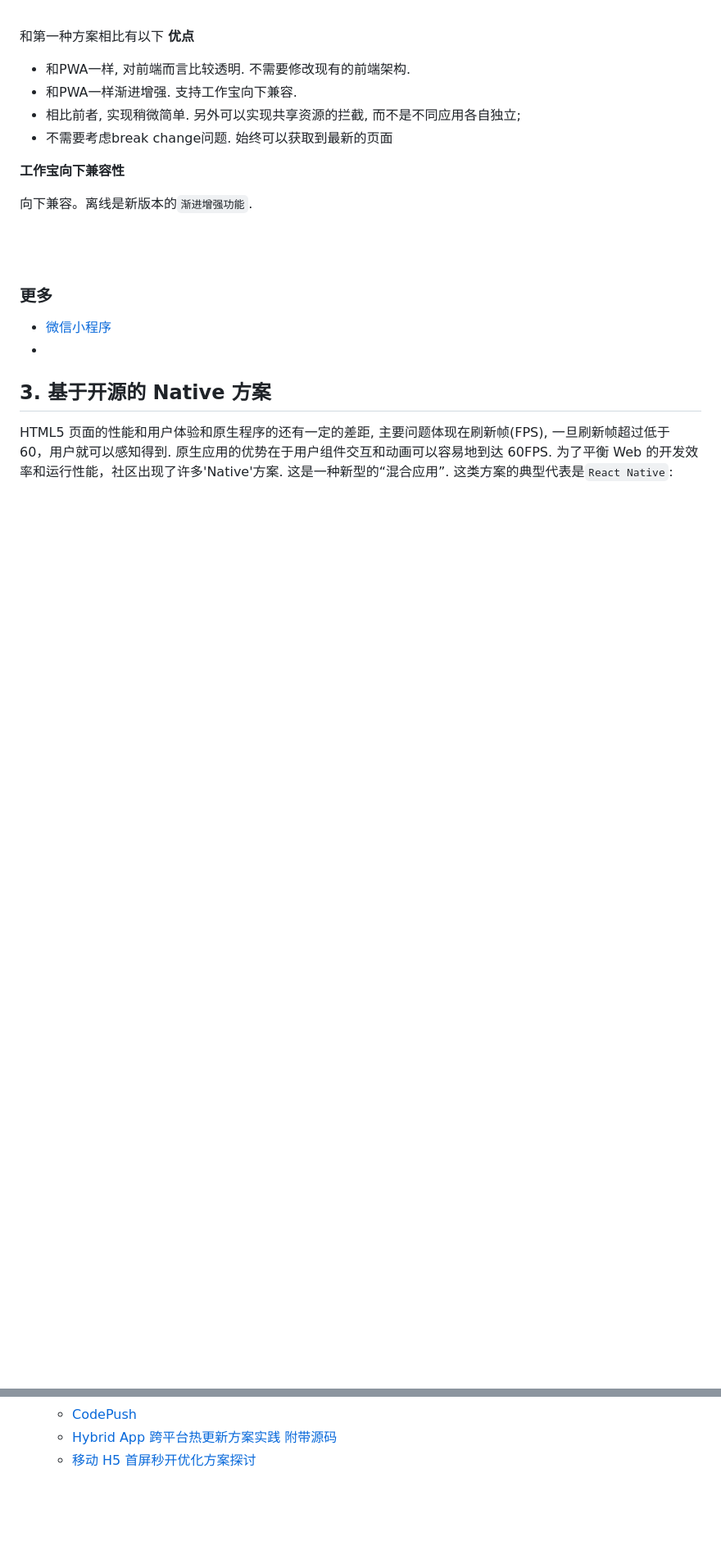
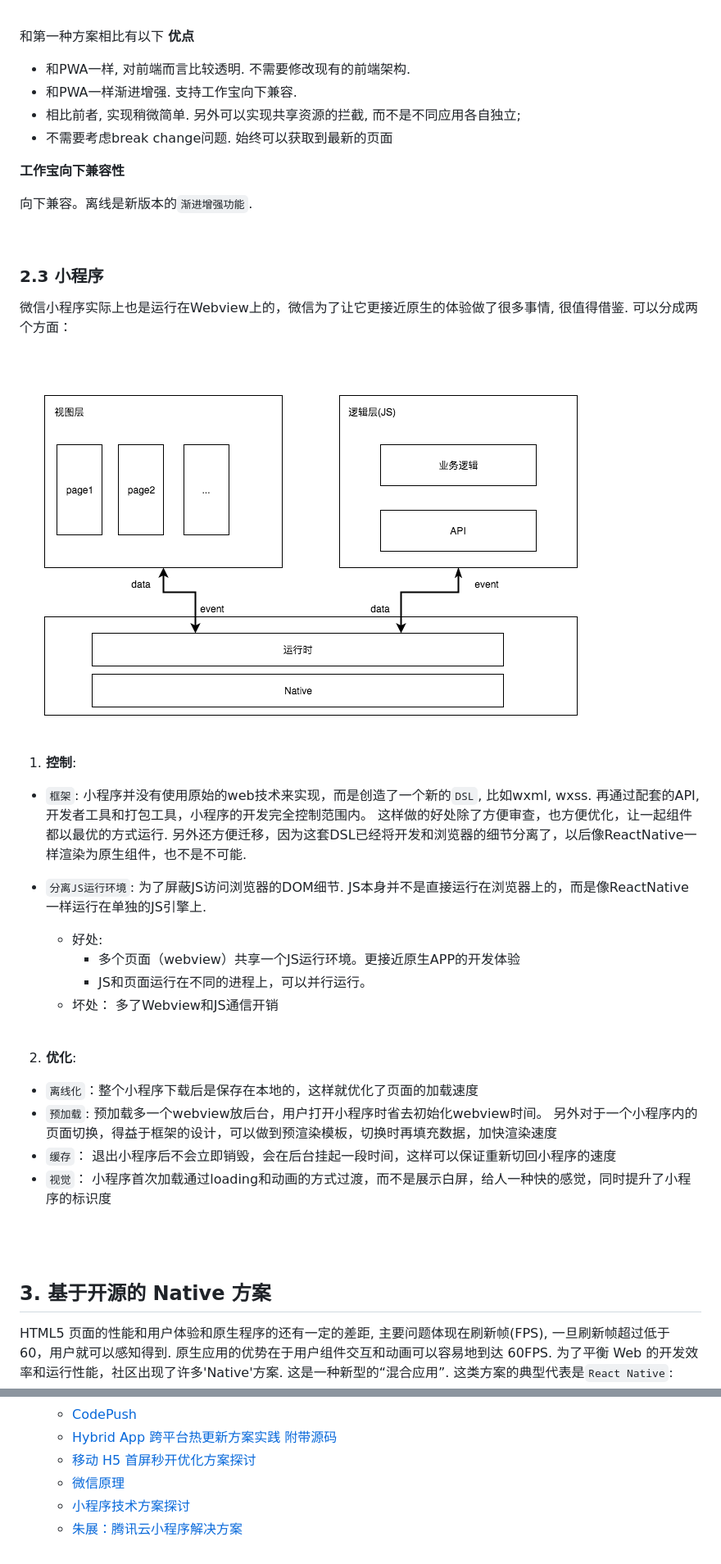
Before and after one commit to ivan-94/offline-app, a Markdown page: compare.md, 2 parts joined by grey strips. Shown: that part at 82% size. Rendered like a GitHub page; pictures changed too: attachments/miniprogram.png (added); blank space fills up the shorter version.

Commit message:
新增微信小程序

```diff
--- a/compare.md
+++ b/compare.md
@@ -281,9 +295,32 @@ FALLBACK:
 向下兼容。离线是新版本的`渐进增强功能`.
 
 <br/>
+
+### 2.3 小程序
+
+微信小程序实际上也是运行在Webview上的，微信为了让它更接近原生的体验做了很多事情, 很值得借鉴. 可以分成两个方面：
+
 <br/>
 
-### 更多
+![小程序](attachments/miniprogram.png)
+<br/>
 
-* [微信小程序](https://cloud.tencent.com/developer/article/1029663)
-*
+1. **控制**:
+  * `框架`: 小程序并没有使用原始的web技术来实现，而是创造了一个新的`DSL`, 比如wxml, wxss. 再通过配套的API, 开发者工具和打包工具，小程序的开发完全控制范围内。
+  这样做的好处除了方便审查，也方便优化，让一起组件都以最优的方式运行. 另外还方便迁移，因为这套DSL已经将开发和浏览器的细节分离了，以后像ReactNative一样渲染为原生组件，也不是不可能.
+
+  * `分离JS运行环境`: 为了屏蔽JS访问浏览器的DOM细节. JS本身并不是直接运行在浏览器上的，而是像ReactNative一样运行在单独的JS引擎上.
+    * 好处:
+      * 多个页面（webview）共享一个JS运行环境。更接近原生APP的开发体验
+      * JS和页面运行在不同的进程上，可以并行运行。
+    * 坏处： 多了Webview和JS通信开销
+
+<br/>
+
+2. **优化**:
+  * `离线化`：整个小程序下载后是保存在本地的，这样就优化了页面的加载速度
+  * `预加载`: 预加载多一个webview放后台，用户打开小程序时省去初始化webview时间。
+    另外对于一个小程序内的页面切换，得益于框架的设计，可以做到预渲染模板，切换时再填充数据，加快渲染速度
+  * `缓存`： 退出小程序后不会立即销毁，会在后台挂起一段时间，这样可以保证重新切回小程序的速度
+  * `视觉`： 小程序首次加载通过loading和动画的方式过渡，而不是展示白屏，给人一种快的感觉，同时提升了小程序的标识度
+
@@ -390,3 +429,6 @@ HTML5 页面的性能和用户体验和原生程序的还有一定的差距, 主
   * [CodePush](https://microsoft.github.io/code-push/)
   * [Hybrid App 跨平台热更新方案实践 附带源码](https://juejin.im/post/594ab464fe88c2006aa64203)
   * [移动 H5 首屏秒开优化方案探讨](https://blog.cnbang.net/tech/3477/)
+  * [微信原理](https://cloud.tencent.com/developer/article/1029663)
+  * [小程序技术方案探讨](https://blog.cnbang.net/tech/3486/)
+  * [朱展：腾讯云小程序解决方案](https://cloud.tencent.com/developer/article/1116776)
```
Also changed, not shown: other parts of compare.md (+16 -0 lines), 1 other file.
